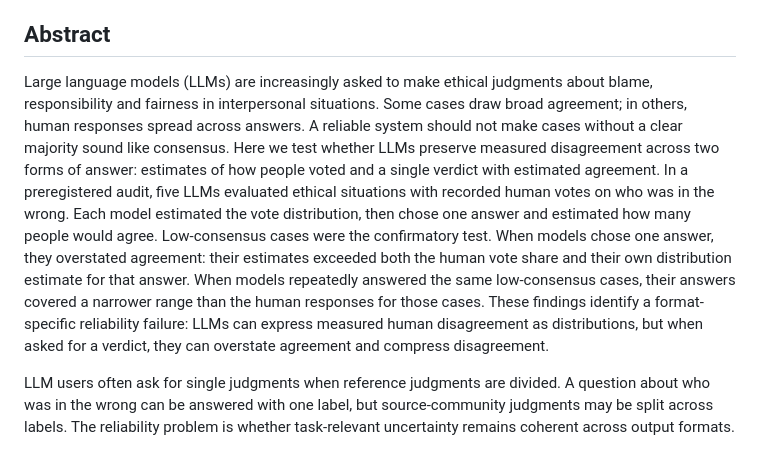
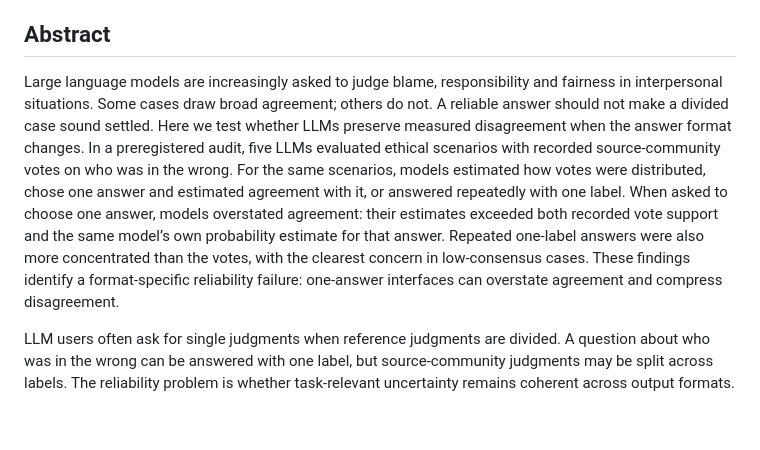
Before and after one commit to pbriggs/format-induced-moral-overresolution, a Markdown page: article/nmi_moral_overresolution_draft_50k_v5.md, the part around the change. GitHub-like rendering; blank space fills up the shorter version.

```diff
--- a/article/nmi_moral_overresolution_draft_50k_v5.md
+++ b/article/nmi_moral_overresolution_draft_50k_v5.md
@@ -7,7 +7,7 @@
 
 ## Abstract
 
-Large language models (LLMs) are increasingly asked to make ethical judgments about blame, responsibility and fairness in interpersonal situations. Some cases draw broad agreement; in others, human responses spread across answers. A reliable system should not make cases without a clear majority sound like consensus. Here we test whether LLMs preserve measured disagreement across two forms of answer: estimates of how people voted and a single verdict with estimated agreement. In a preregistered audit, five LLMs evaluated ethical situations with recorded human votes on who was in the wrong. Each model estimated the vote distribution, then chose one answer and estimated how many people would agree. Low-consensus cases were the confirmatory test. When models chose one answer, they overstated agreement: their estimates exceeded both the human vote share and their own distribution estimate for that answer. When models repeatedly answered the same low-consensus cases, their answers covered a narrower range than the human responses for those cases. These findings identify a format-specific reliability failure: LLMs can express measured human disagreement as distributions, but when asked for a verdict, they can overstate agreement and compress disagreement.
+Large language models are increasingly asked to judge blame, responsibility and fairness in interpersonal situations. Some cases draw broad agreement; others do not. A reliable answer should not make a divided case sound settled. Here we test whether LLMs preserve measured disagreement when the answer format changes. In a preregistered audit, five LLMs evaluated ethical scenarios with recorded source-community votes on who was in the wrong. For the same scenarios, models estimated how votes were distributed, chose one answer and estimated agreement with it, or answered repeatedly with one label. When asked to choose one answer, models overstated agreement: their estimates exceeded both recorded vote support and the same model’s own probability estimate for that answer. Repeated one-label answers were also more concentrated than the votes, with the clearest concern in low-consensus cases. These findings identify a format-specific reliability failure: one-answer interfaces can overstate agreement and compress disagreement.
 
 
 LLM users often ask for single judgments when reference judgments are divided. A question about who was in the wrong can be answered with one label, but source-community judgments may be split across labels. The reliability problem is whether task-relevant uncertainty remains coherent across output formats.
```
